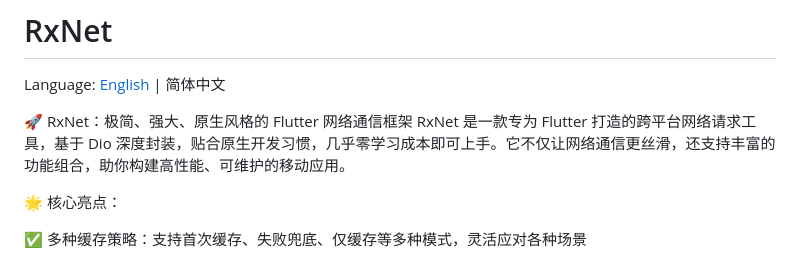
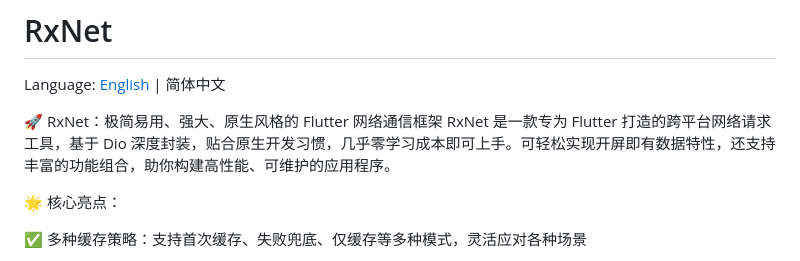
Before and after one commit to zhengzaihong/rxnet, a Markdown page: README-ZH.md, the part around the change. GitHub-like rendering.

```diff
--- a/README-ZH.md
+++ b/README-ZH.md
@@ -2,8 +2,8 @@
 
 Language: [English](README.md) | 简体中文
 
-🚀 RxNet：极简、强大、原生风格的 Flutter 网络通信框架
-RxNet 是一款专为 Flutter 打造的跨平台网络请求工具，基于 Dio 深度封装，贴合原生开发习惯，几乎零学习成本即可上手。它不仅让网络通信更丝滑，还支持丰富的功能组合，助你构建高性能、可维护的移动应用。
+🚀 RxNet：极简易用、强大、原生风格的 Flutter 网络通信框架
+RxNet 是一款专为 Flutter 打造的跨平台网络请求工具，基于 Dio 深度封装，贴合原生开发习惯，几乎零学习成本即可上手。可轻松实现开屏即有数据特性，还支持丰富的功能组合，助你构建高性能、可维护的应用程序。
 
 🌟 核心亮点：
 
```
Also changed, not shown: README.md (+3 -3 lines).
